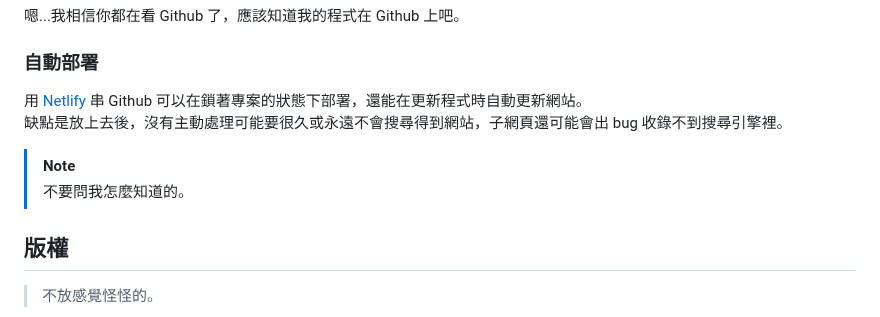
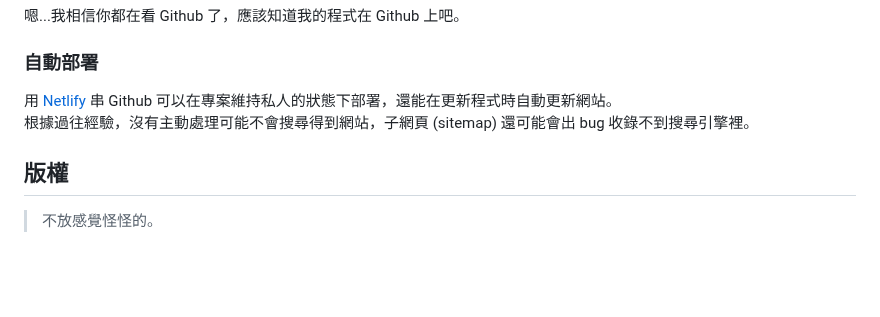
Before and after one commit to RFD-TW/RFD-Intro, a Markdown page: README.md, the part around the change. Drawn GitHub-style; blank space fills up the shorter version.

```diff
--- a/README.md
+++ b/README.md
@@ -287,10 +287,8 @@ pattern 在 rect 中套用後，會作為紋理重複並延伸到整體大小。
 
 ### 自動部署
 
-用 [Netlify](https://www.netlify.com/) 串 Github 可以在鎖著專案的狀態下部署，還能在更新程式時自動更新網站。<br>
-缺點是放上去後，沒有主動處理可能要很久或永遠不會搜尋得到網站，子網頁還可能會出 bug 收錄不到搜尋引擎裡。<br>
-> [!NOTE]
-> 不要問我怎麼知道的。
+用 [Netlify](https://www.netlify.com/) 串 Github 可以在專案維持私人的狀態下部署，還能在更新程式時自動更新網站。<br>
+根據過往經驗，沒有主動處理可能不會搜尋得到網站，子網頁 (sitemap) 還可能會出 bug 收錄不到搜尋引擎裡。<br>
 
 ## 版權
 > 不放感覺怪怪的。
```
